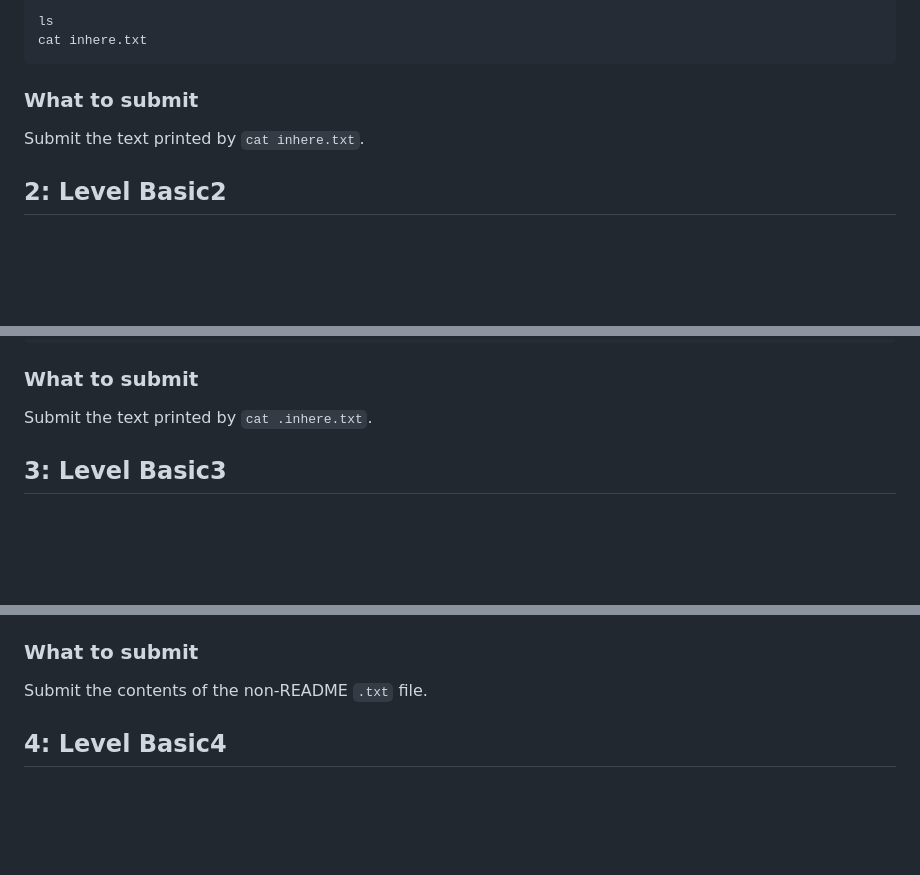
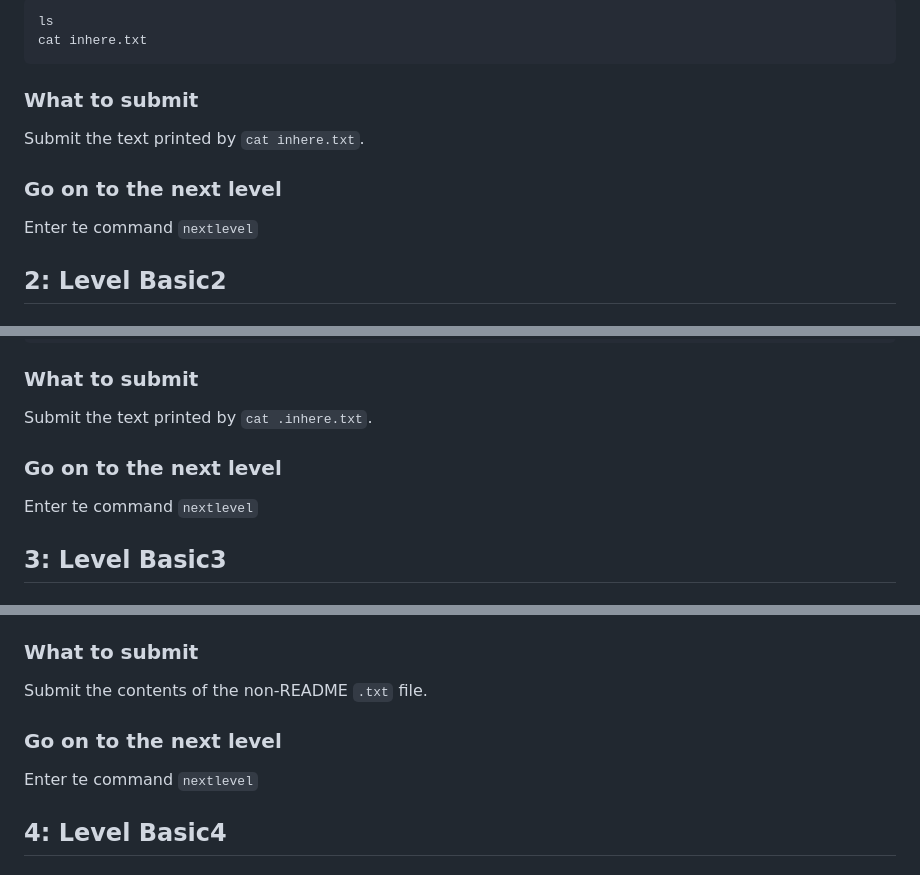
Before and after one commit to giacobe/PolyLinux4, a Markdown page: lab1/fs-navigation.md, 3 parts joined by grey strips. Drawn GitHub-style; blank space fills up the shorter version.

```diff
--- a/lab1/fs-navigation.md
+++ b/lab1/fs-navigation.md
@@ -110,6 +110,10 @@ cat inhere.txt
 
 Submit the text printed by `cat inhere.txt`.
 
+### Go on to the next level
+
+Enter te command `nextlevel`
+
 ## 2: Level Basic2
 
 ### Goal
@@ -128,6 +132,10 @@ cat .inhere.txt
 ### What to submit
 
 Submit the text printed by `cat .inhere.txt`.
+
+### Go on to the next level
+
+Enter te command `nextlevel`
 
 ## 3: Level Basic3
 
@@ -154,6 +162,10 @@ Replace `name-of-the-other-file.txt` with the actual filename you find.
 ### What to submit
 
 Submit the contents of the non-README `.txt` file.
+
+### Go on to the next level
+
+Enter te command `nextlevel`
 
 ## 4: Level Basic4
 
```
Also changed, not shown: other parts of lab1/fs-navigation.md (+20 -0 lines).
